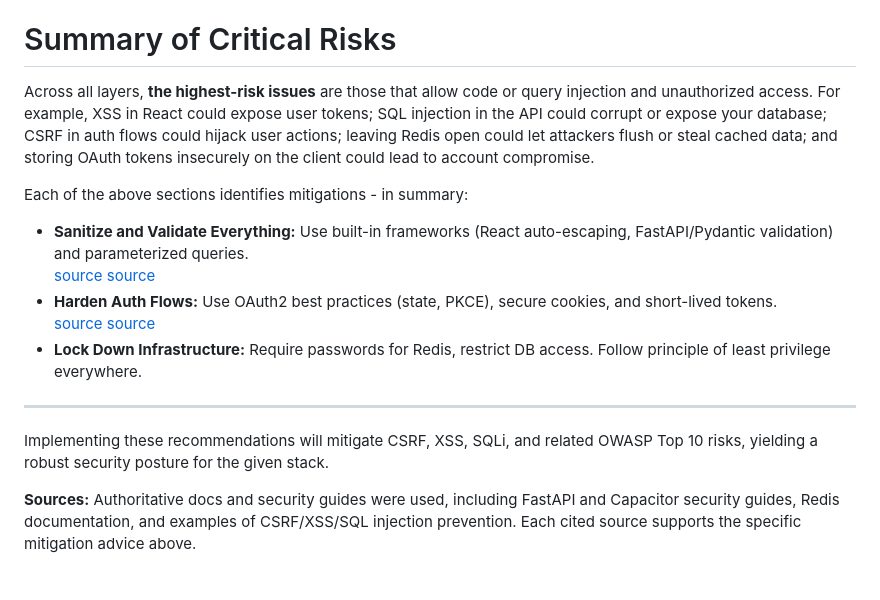
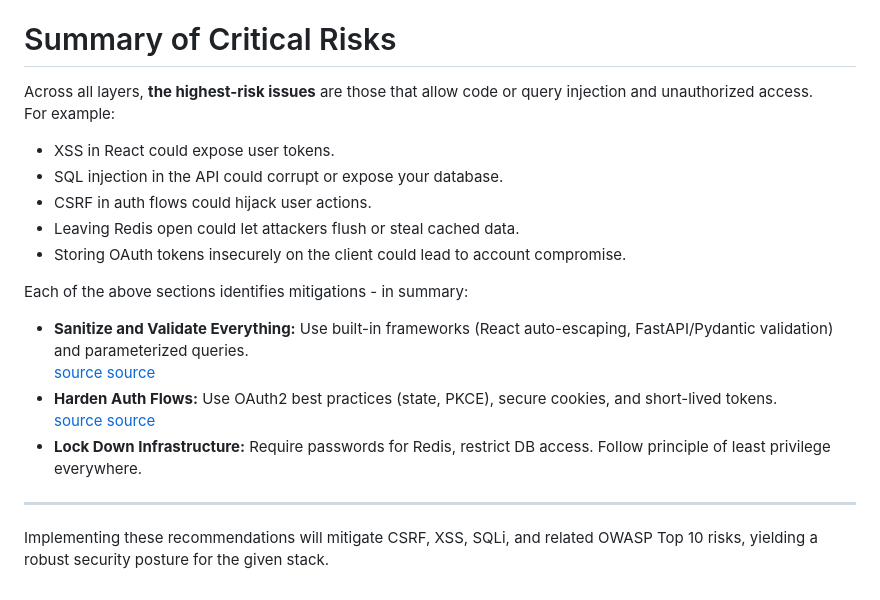
Before and after one commit to Sigmapitech/area-techno-tester, a Markdown page: security_audit.md, the part around the change. Drawn GitHub-style.

Commit message:
refactor(security): cleaning up summary

```diff
--- a/security_audit.md
+++ b/security_audit.md
@@ -152,11 +152,12 @@ We examine common web risks (XSS, CSRF, SQL injection, etc.) and recommend mitig
 
 # Summary of Critical Risks
 Across all layers, **the highest-risk issues** are those that allow code or query injection and unauthorized access.
-For example, XSS in React could expose user tokens;
-SQL injection in the API could corrupt or expose your database;
-CSRF in auth flows could hijack user actions;
-leaving Redis open could let attackers flush or steal cached data;
-and storing OAuth tokens insecurely on the client could lead to account compromise.
+For example:
+- XSS in React could expose user tokens.
+- SQL injection in the API could corrupt or expose your database.
+- CSRF in auth flows could hijack user actions.
+- Leaving Redis open could let attackers flush or steal cached data.
+- Storing OAuth tokens insecurely on the client could lead to account compromise.
 
 Each of the above sections identifies mitigations - in summary:
 - **Sanitize and Validate Everything:** Use built-in frameworks (React auto-escaping, FastAPI/Pydantic validation) and parameterized queries.
@@ -169,6 +170,3 @@ Each of the above sections identifies mitigations - in summary:
 ---
 
 Implementing these recommendations will mitigate CSRF, XSS, SQLi, and related OWASP Top 10 risks, yielding a robust security posture for the given stack.
-
-**Sources:** Authoritative docs and security guides were used, including FastAPI and Capacitor security guides, Redis documentation, and examples of CSRF/XSS/SQL injection prevention.
-Each cited source supports the specific mitigation advice above.
```
